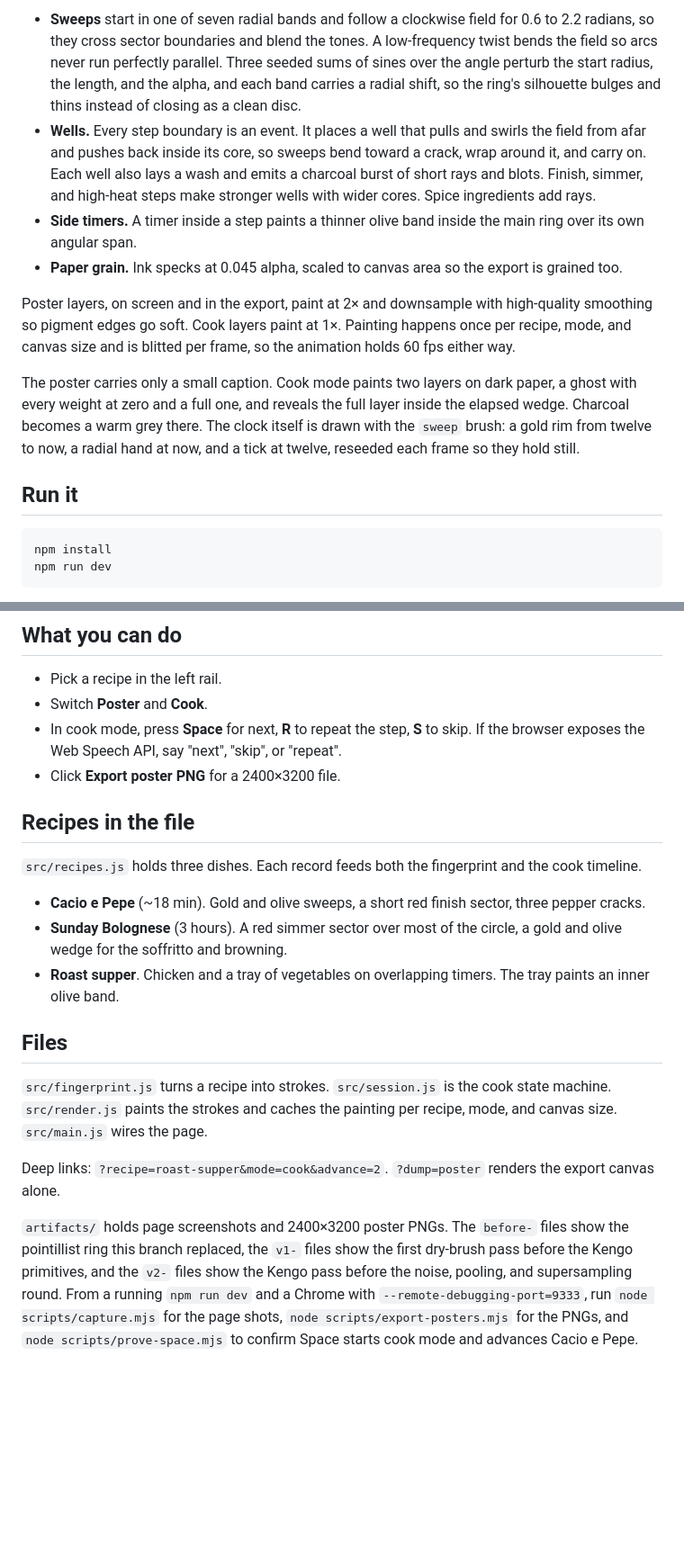
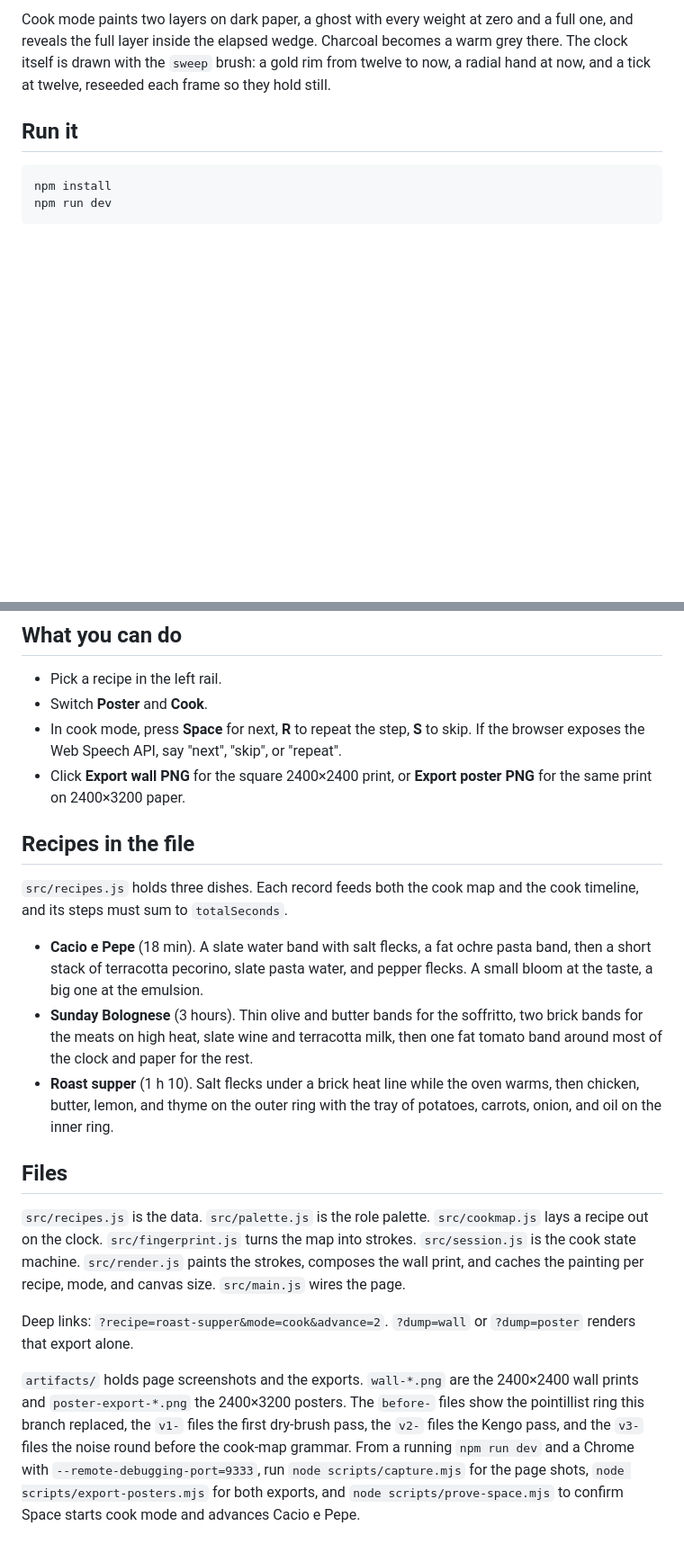
Before and after one commit to m-r0che/recipe-chrono, a Markdown page: README.md, 2 parts joined by grey strips. Shown at 90% size. Drawn GitHub-style; blank space fills up the shorter version.

```diff
--- a/README.md
+++ b/README.md
@@ -18,12 +40,5 @@ Where the marks come from:
 
-- **Sweeps** start in one of seven radial bands and follow a clockwise field for 0.6 to 2.2 radians, so they cross sector boundaries and blend the tones. A low-frequency twist bends the field so arcs never run perfectly parallel. Three seeded sums of sines over the angle perturb the start radius, the length, and the alpha, and each band carries a radial shift, so the ring's silhouette bulges and thins instead of closing as a clean disc.
-- **Wells.** Every step boundary is an event. It places a well that pulls and swirls the field from afar and pushes back inside its core, so sweeps bend toward a crack, wrap around it, and carry on. Each well also lays a wash and emits a charcoal burst of short rays and blots. Finish, simmer, and high-heat steps make stronger wells with wider cores. Spice ingredients add rays.
-- **Side timers.** A timer inside a step paints a thinner olive band inside the main ring over its own angular span.
-- **Paper grain.** Ink specks at 0.045 alpha, scaled to canvas area so the export is grained too.
-
-Poster layers, on screen and in the export, paint at 2× and downsample with high-quality smoothing so pigment edges go soft. Cook layers paint at 1×. Painting happens once per recipe, mode, and canvas size and is blitted per frame, so the animation holds 60 fps either way.
-
-The poster carries only a small caption. Cook mode paints two layers on dark paper, a ghost with every weight at zero and a full one, and reveals the full layer inside the elapsed wedge. Charcoal becomes a warm grey there. The clock itself is drawn with the `sweep` brush: a gold rim from twelve to now, a radial hand at now, and a tick at twelve, reseeded each frame so they hold still.
+Cook mode paints two layers on dark paper, a ghost with every weight at zero and a full one, and reveals the full layer inside the elapsed wedge. Charcoal becomes a warm grey there. The clock itself is drawn with the `sweep` brush: a gold rim from twelve to now, a radial hand at now, and a tick at twelve, reseeded each frame so they hold still.
 
 ## Run it
 
@@ -39,20 +54,20 @@ Open the URL Vite prints, usually `http://localhost:5173`.
 - Pick a recipe in the left rail.
 - Switch **Poster** and **Cook**.
 - In cook mode, press **Space** for next, **R** to repeat the step, **S** to skip. If the browser exposes the Web Speech API, say "next", "skip", or "repeat".
-- Click **Export poster PNG** for a 2400×3200 file.
+- Click **Export wall PNG** for the square 2400×2400 print, or **Export poster PNG** for the same print on 2400×3200 paper.
 
 ## Recipes in the file
 
-`src/recipes.js` holds three dishes. Each record feeds both the fingerprint and the cook timeline.
+`src/recipes.js` holds three dishes. Each record feeds both the cook map and the cook timeline, and its steps must sum to `totalSeconds`.
 
-- **Cacio e Pepe** (~18 min). Gold and olive sweeps, a short red finish sector, three pepper cracks.
-- **Sunday Bolognese** (3 hours). A red simmer sector over most of the circle, a gold and olive wedge for the soffritto and browning.
-- **Roast supper**. Chicken and a tray of vegetables on overlapping timers. The tray paints an inner olive band.
+- **Cacio e Pepe** (18 min). A slate water band with salt flecks, a fat ochre pasta band, then a short stack of terracotta pecorino, slate pasta water, and pepper flecks. A small bloom at the taste, a big one at the emulsion.
+- **Sunday Bolognese** (3 hours). Thin olive and butter bands for the soffritto, two brick bands for the meats on high heat, slate wine and terracotta milk, then one fat tomato band around most of the clock and paper for the rest.
+- **Roast supper** (1 h 10). Salt flecks under a brick heat line while the oven warms, then chicken, butter, lemon, and thyme on the outer ring with the tray of potatoes, carrots, onion, and oil on the inner ring.
 
 ## Files
 
-`src/fingerprint.js` turns a recipe into strokes. `src/session.js` is the cook state machine. `src/render.js` paints the strokes and caches the painting per recipe, mode, and canvas size. `src/main.js` wires the page.
+`src/recipes.js` is the data. `src/palette.js` is the role palette. `src/cookmap.js` lays a recipe out on the clock. `src/fingerprint.js` turns the map into strokes. `src/session.js` is the cook state machine. `src/render.js` paints the strokes, composes the wall print, and caches the painting per recipe, mode, and canvas size. `src/main.js` wires the page.
 
-Deep links: `?recipe=roast-supper&mode=cook&advance=2`. `?dump=poster` renders the export canvas alone.
+Deep links: `?recipe=roast-supper&mode=cook&advance=2`. `?dump=wall` or `?dump=poster` renders that export alone.
 
-`artifacts/` holds page screenshots and 2400×3200 poster PNGs. The `before-` files show the pointillist ring this branch replaced, the `v1-` files show the first dry-brush pass before the Kengo primitives, and the `v2-` files show the Kengo pass before the noise, pooling, and supersampling round. From a running `npm run dev` and a Chrome with `--remote-debugging-port=9333`, run `node scripts/capture.mjs` for the page shots, `node scripts/export-posters.mjs` for the PNGs, and `node scripts/prove-space.mjs` to confirm Space starts cook mode and advances Cacio e Pepe.
+`artifacts/` holds page screenshots and the exports. `wall-*.png` are the 2400×2400 wall prints and `poster-export-*.png` the 2400×3200 posters. The `before-` files show the pointillist ring this branch replaced, the `v1-` files the first dry-brush pass, the `v2-` files the Kengo pass, and the `v3-` files the noise round before the cook-map grammar. From a running `npm run dev` and a Chrome with `--remote-debugging-port=9333`, run `node scripts/capture.mjs` for the page shots, `node scripts/export-posters.mjs` for both exports, and `node scripts/prove-space.mjs` to confirm Space starts cook mode and advances Cacio e Pepe.
```
Also changed, not shown: other parts of README.md (+29 -7 lines).
